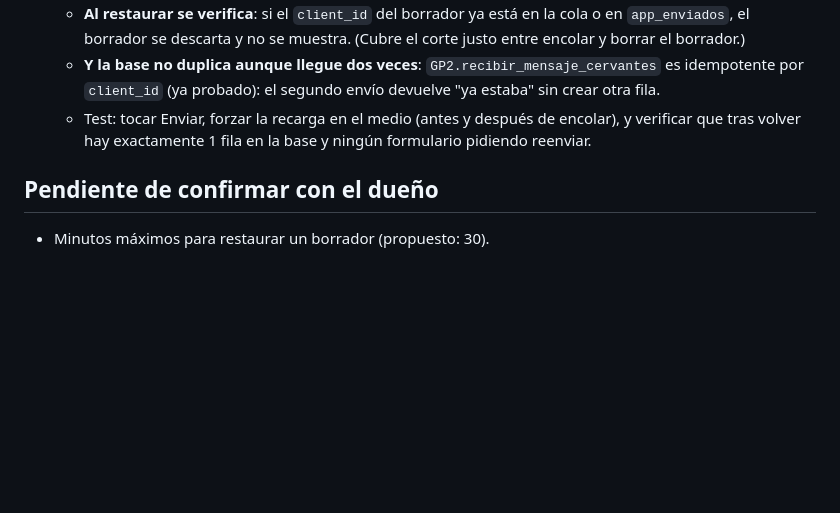
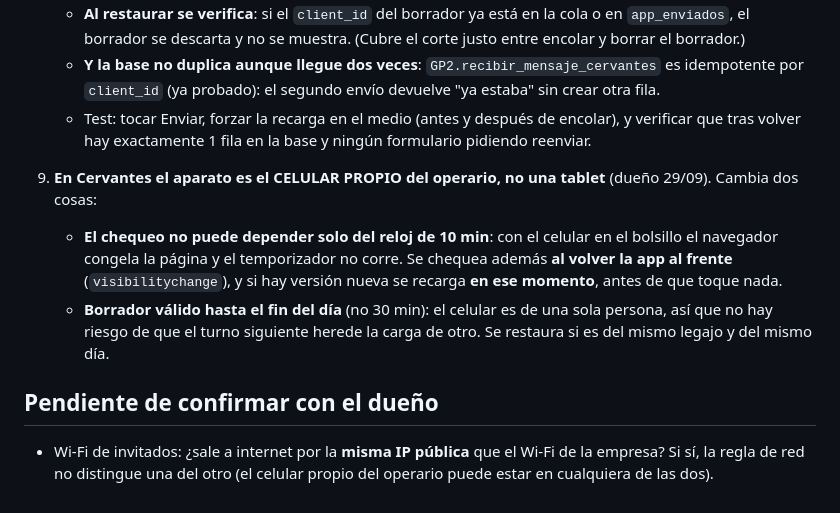
Before and after one commit to loekemeyer/GP2-Registro-Produccion, a Markdown page: docs/REQUISITOS-APP-NUEVA.md, the part around the change. Rendered like a GitHub page; blank space fills up the shorter version.

Commit message:
Cervantes carga desde el celular propio del operario: chequeo al volver al frente y borrador del dia
Co-Authored-By: Claude Opus 5.5 <noreply@anthropic.com>
Claude-Session: https://claude.ai/code/session_01Gh7Vr29wxkHksfuGZVt5Bg

```diff
--- a/docs/REQUISITOS-APP-NUEVA.md
+++ b/docs/REQUISITOS-APP-NUEVA.md
@@ -44,5 +44,13 @@ Cómo:
    - Test: tocar Enviar, forzar la recarga en el medio (antes y después de encolar), y verificar que tras
      volver hay exactamente 1 fila en la base y ningún formulario pidiendo reenviar.
 
+9. **En Cervantes el aparato es el CELULAR PROPIO del operario, no una tablet** (dueño 29/09). Cambia dos cosas:
+   - **El chequeo no puede depender solo del reloj de 10 min**: con el celular en el bolsillo el navegador
+     congela la página y el temporizador no corre. Se chequea además **al volver la app al frente**
+     (`visibilitychange`), y si hay versión nueva se recarga **en ese momento**, antes de que toque nada.
+   - **Borrador válido hasta el fin del día** (no 30 min): el celular es de una sola persona, así que no hay
+     riesgo de que el turno siguiente herede la carga de otro. Se restaura si es del mismo legajo y del mismo día.
+
 ## Pendiente de confirmar con el dueño
-- Minutos máximos para restaurar un borrador (propuesto: 30).
+- Wi-Fi de invitados: ¿sale a internet por la **misma IP pública** que el Wi-Fi de la empresa? Si sí, la regla
+  de red no distingue una del otro (el celular propio del operario puede estar en cualquiera de las dos).
```
Also changed, not shown: docs/INVENTARIO-FUNCIONES.md (+5 -0 lines).
